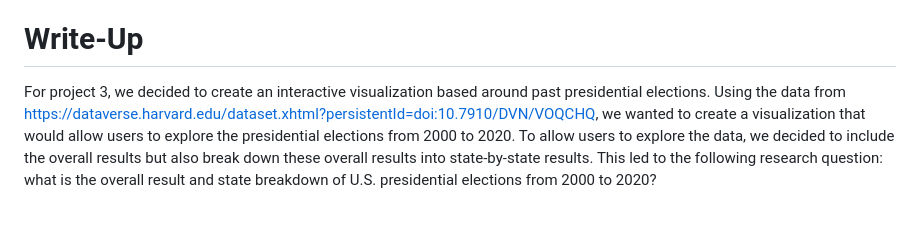
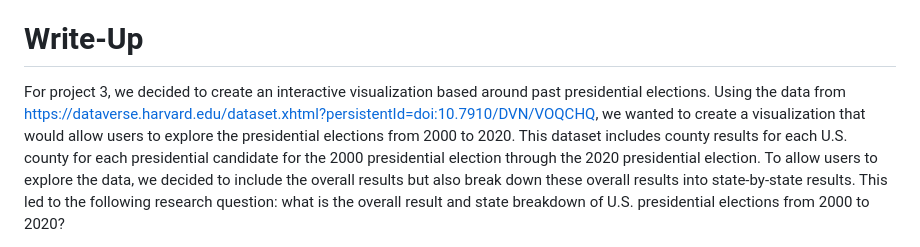
Before and after one commit to jkaminsky2/dsc106-proj3, a Markdown page: writeup.md, the part around one of its changes. Rendered like a GitHub page; blank space fills up the shorter version.

```diff
--- a/writeup.md
+++ b/writeup.md
@@ -10,5 +10,5 @@
 
 # Write-Up
 
-For project 3, we decided to create an interactive visualization based around past presidential elections. Using the data from https://dataverse.harvard.edu/dataset.xhtml?persistentId=doi:10.7910/DVN/VOQCHQ, we wanted to create a visualization that would allow users to explore the presidential elections from 2000 to 2020. To allow users to explore the data, we decided to include the overall results but also break down these overall results into state-by-state results. This led to the following research question: what is the overall result and state breakdown of U.S. presidential elections from 2000 to 2020?
+For project 3, we decided to create an interactive visualization based around past presidential elections. Using the data from https://dataverse.harvard.edu/dataset.xhtml?persistentId=doi:10.7910/DVN/VOQCHQ, we wanted to create a visualization that would allow users to explore the presidential elections from 2000 to 2020. This dataset includes county results for each U.S. county for each presidential candidate for the 2000 presidential election through the 2020 presidential election. To allow users to explore the data, we decided to include the overall results but also break down these overall results into state-by-state results. This led to the following research question: what is the overall result and state breakdown of U.S. presidential elections from 2000 to 2020?
 
```
Also changed, not shown: other parts of writeup.md (+1 -1 lines).
